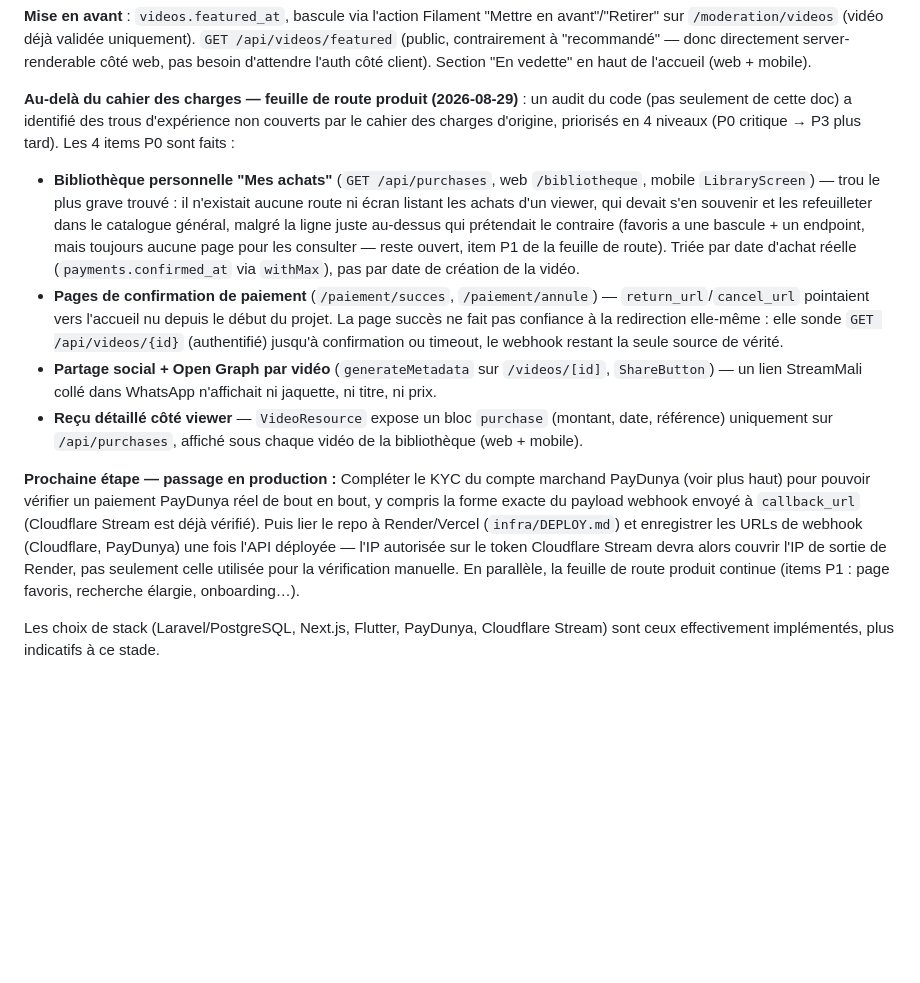
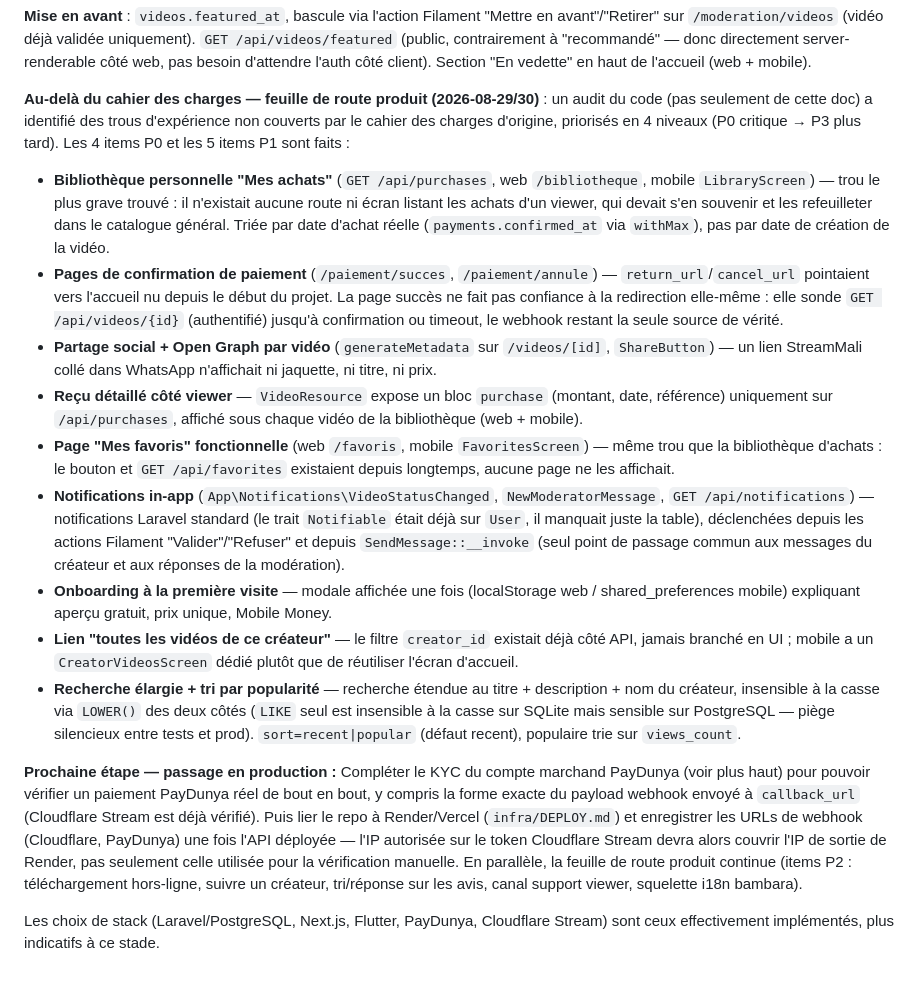
Before and after one commit to Sabake75/streammali, a Markdown page: CLAUDE.md, the part around the change. Drawn GitHub-style; blank space fills up the shorter version.

Commit message:
Doc : documente les 5 items P1 de la feuille de route produit dans CLAUDE.md
Co-Authored-By: Claude Sonnet 5 <noreply@anthropic.com>

```diff
--- a/CLAUDE.md
+++ b/CLAUDE.md
@@ -93,13 +93,18 @@ Webhook Cloudflare Stream (`CloudflareStreamWebhookController`) : ne fait pas co
 
 **Mise en avant** : `videos.featured_at`, bascule via l'action Filament "Mettre en avant"/"Retirer" sur `/moderation/videos` (vidéo déjà validée uniquement). `GET /api/videos/featured` (public, contrairement à "recommandé" — donc directement server-renderable côté web, pas besoin d'attendre l'auth côté client). Section "En vedette" en haut de l'accueil (web + mobile).
 
-**Au-delà du cahier des charges — feuille de route produit (2026-08-29)** : un audit du code (pas seulement de cette doc) a identifié des trous d'expérience non couverts par le cahier des charges d'origine, priorisés en 4 niveaux (P0 critique → P3 plus tard). Les 4 items P0 sont faits :
-- **Bibliothèque personnelle "Mes achats"** (`GET /api/purchases`, web `/bibliotheque`, mobile `LibraryScreen`) — trou le plus grave trouvé : il n'existait aucune route ni écran listant les achats d'un viewer, qui devait s'en souvenir et les refeuilleter dans le catalogue général, malgré la ligne juste au-dessus qui prétendait le contraire (favoris a une bascule + un endpoint, mais toujours aucune page pour les consulter — reste ouvert, item P1 de la feuille de route). Triée par date d'achat réelle (`payments.confirmed_at` via `withMax`), pas par date de création de la vidéo.
+**Au-delà du cahier des charges — feuille de route produit (2026-08-29/30)** : un audit du code (pas seulement de cette doc) a identifié des trous d'expérience non couverts par le cahier des charges d'origine, priorisés en 4 niveaux (P0 critique → P3 plus tard). Les 4 items P0 et les 5 items P1 sont faits :
+- **Bibliothèque personnelle "Mes achats"** (`GET /api/purchases`, web `/bibliotheque`, mobile `LibraryScreen`) — trou le plus grave trouvé : il n'existait aucune route ni écran listant les achats d'un viewer, qui devait s'en souvenir et les refeuilleter dans le catalogue général. Triée par date d'achat réelle (`payments.confirmed_at` via `withMax`), pas par date de création de la vidéo.
 - **Pages de confirmation de paiement** (`/paiement/succes`, `/paiement/annule`) — `return_url`/`cancel_url` pointaient vers l'accueil nu depuis le début du projet. La page succès ne fait pas confiance à la redirection elle-même : elle sonde `GET /api/videos/{id}` (authentifié) jusqu'à confirmation ou timeout, le webhook restant la seule source de vérité.
 - **Partage social + Open Graph par vidéo** (`generateMetadata` sur `/videos/[id]`, `ShareButton`) — un lien StreamMali collé dans WhatsApp n'affichait ni jaquette, ni titre, ni prix.
 - **Reçu détaillé côté viewer** — `VideoResource` expose un bloc `purchase` (montant, date, référence) uniquement sur `/api/purchases`, affiché sous chaque vidéo de la bibliothèque (web + mobile).
+- **Page "Mes favoris" fonctionnelle** (web `/favoris`, mobile `FavoritesScreen`) — même trou que la bibliothèque d'achats : le bouton et `GET /api/favorites` existaient depuis longtemps, aucune page ne les affichait.
+- **Notifications in-app** (`App\Notifications\VideoStatusChanged`, `NewModeratorMessage`, `GET /api/notifications`) — notifications Laravel standard (le trait `Notifiable` était déjà sur `User`, il manquait juste la table), déclenchées depuis les actions Filament "Valider"/"Refuser" et depuis `SendMessage::__invoke` (seul point de passage commun aux messages du créateur et aux réponses de la modération).
+- **Onboarding à la première visite** — modale affichée une fois (localStorage web / shared_preferences mobile) expliquant aperçu gratuit, prix unique, Mobile Money.
+- **Lien "toutes les vidéos de ce créateur"** — le filtre `creator_id` existait déjà côté API, jamais branché en UI ; mobile a un `CreatorVideosScreen` dédié plutôt que de réutiliser l'écran d'accueil.
+- **Recherche élargie + tri par popularité** — recherche étendue au titre + description + nom du créateur, insensible à la casse via `LOWER()` des deux côtés (`LIKE` seul est insensible à la casse sur SQLite mais sensible sur PostgreSQL — piège silencieux entre tests et prod). `sort=recent|popular` (défaut recent), populaire trie sur `views_count`.
 
 **Prochaine étape — passage en production :**
-Compléter le KYC du compte marchand PayDunya (voir plus haut) pour pouvoir vérifier un paiement PayDunya réel de bout en bout, y compris la forme exacte du payload webhook envoyé à `callback_url` (Cloudflare Stream est déjà vérifié). Puis lier le repo à Render/Vercel (`infra/DEPLOY.md`) et enregistrer les URLs de webhook (Cloudflare, PayDunya) une fois l'API déployée — l'IP autorisée sur le token Cloudflare Stream devra alors couvrir l'IP de sortie de Render, pas seulement celle utilisée pour la vérification manuelle. En parallèle, la feuille de route produit continue (items P1 : page favoris, recherche élargie, onboarding…).
+Compléter le KYC du compte marchand PayDunya (voir plus haut) pour pouvoir vérifier un paiement PayDunya réel de bout en bout, y compris la forme exacte du payload webhook envoyé à `callback_url` (Cloudflare Stream est déjà vérifié). Puis lier le repo à Render/Vercel (`infra/DEPLOY.md`) et enregistrer les URLs de webhook (Cloudflare, PayDunya) une fois l'API déployée — l'IP autorisée sur le token Cloudflare Stream devra alors couvrir l'IP de sortie de Render, pas seulement celle utilisée pour la vérification manuelle. En parallèle, la feuille de route produit continue (items P2 : téléchargement hors-ligne, suivre un créateur, tri/réponse sur les avis, canal support viewer, squelette i18n bambara).
 
 Les choix de stack (Laravel/PostgreSQL, Next.js, Flutter, PayDunya, Cloudflare Stream) sont ceux effectivement implémentés, plus indicatifs à ce stade.
```
